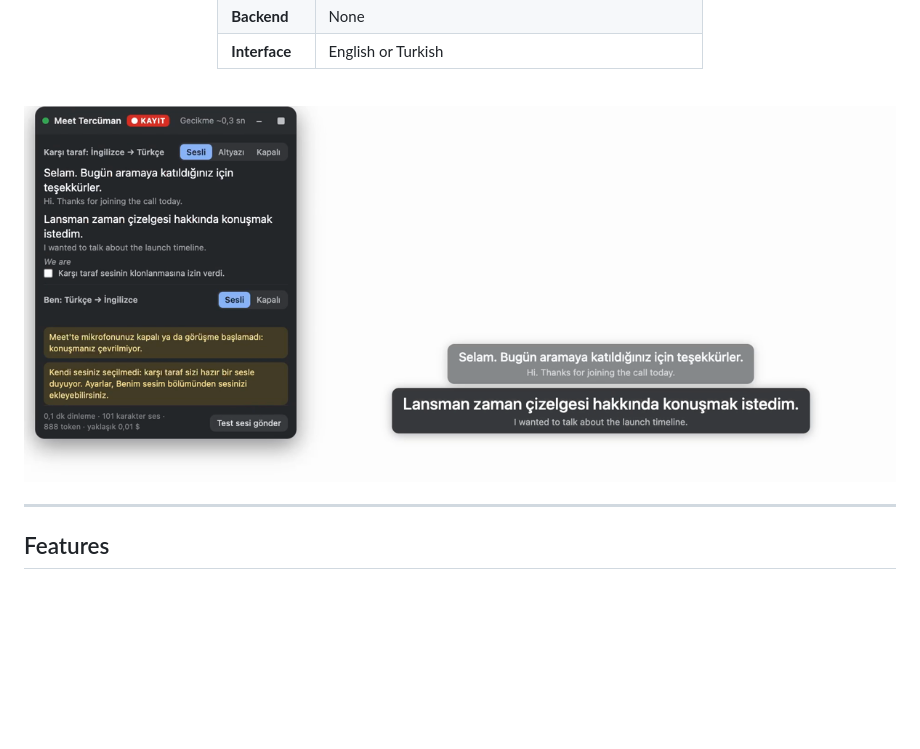
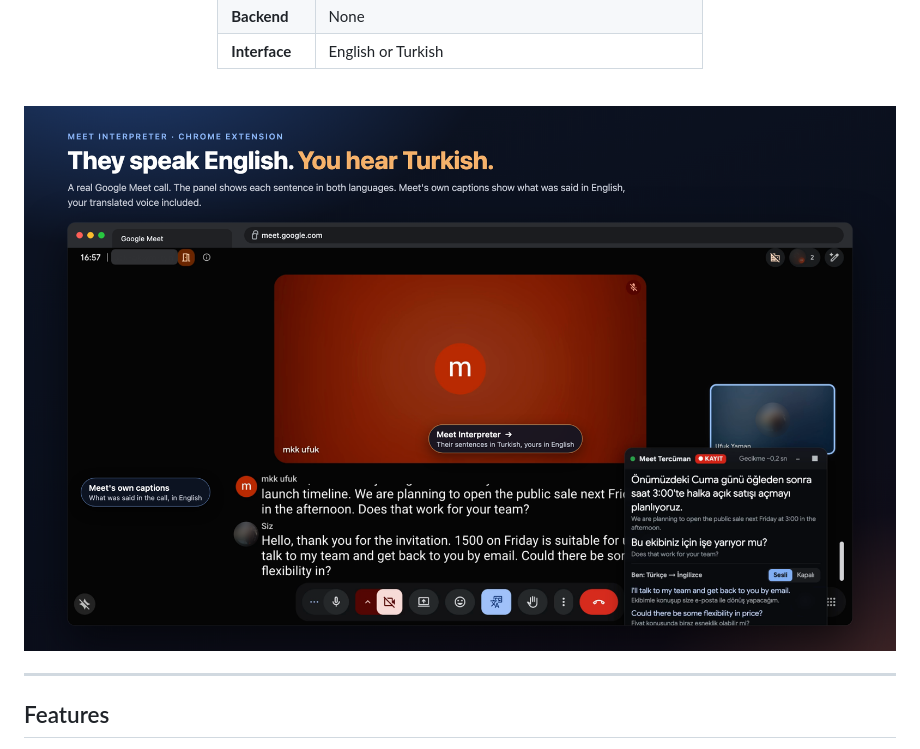
Before and after one commit to UfukNode/meet-interpreter, a Markdown page: README.md, the part around the change. Drawn GitHub-style; pictures changed too: docs/hero.png (added), docs/panel-and-subtitles.png (deleted); blank space fills up the shorter version.

Commit message:
docs: show the extension in a real Meet call

```diff
--- a/README.md
+++ b/README.md
@@ -21,7 +21,7 @@ They speak English and you hear Turkish. You speak Turkish and they hear English
 
 <br>
 
-<img src="docs/panel-and-subtitles.png" alt="The panel and the subtitle bar during a test call (Turkish interface)" width="900">
+<img src="docs/hero.png" alt="Meet Interpreter's panel in a real Google Meet call (Turkish interface)" width="900">
 
 </div>
 
```
